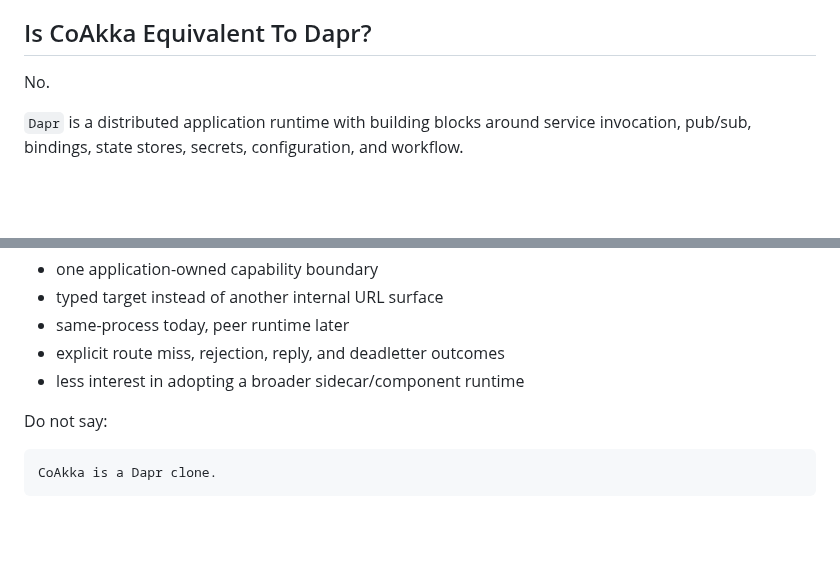
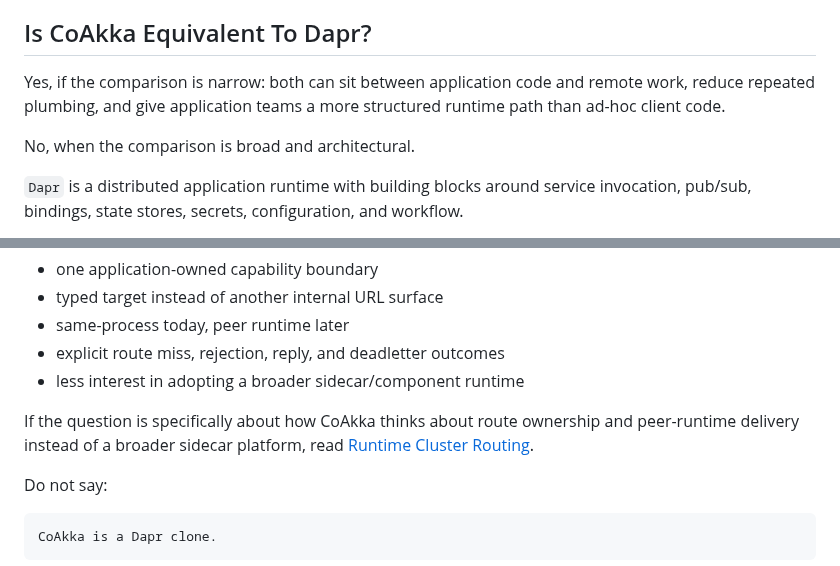
Before and after one commit to phuong-tran/coakka-samples, a Markdown page: docs/qna.md, 2 parts joined by grey strips. Drawn GitHub-style; blank space fills up the shorter version.

Commit message:
Reframe Dapr comparison Q&A

```diff
--- a/docs/qna.md
+++ b/docs/qna.md
@@ -103,7 +103,11 @@ The distinction is ownership:
 
 ## Is CoAkka Equivalent To Dapr?
 
-No.
+Yes, if the comparison is narrow: both can sit between application code and
+remote work, reduce repeated plumbing, and give application teams a more
+structured runtime path than ad-hoc client code.
+
+No, when the comparison is broad and architectural.
 
 `Dapr` is a distributed application runtime with building blocks around
 service invocation, pub/sub, bindings, state stores, secrets, configuration,
@@ -147,6 +151,10 @@ Use CoAkka when the problem is narrower:
 - same-process today, peer runtime later
 - explicit route miss, rejection, reply, and deadletter outcomes
 - less interest in adopting a broader sidecar/component runtime
+
+If the question is specifically about how CoAkka thinks about route ownership
+and peer-runtime delivery instead of a broader sidecar platform, read
+[Runtime Cluster Routing](runtime-cluster-routing.md).
 
 Do not say:
 
```
